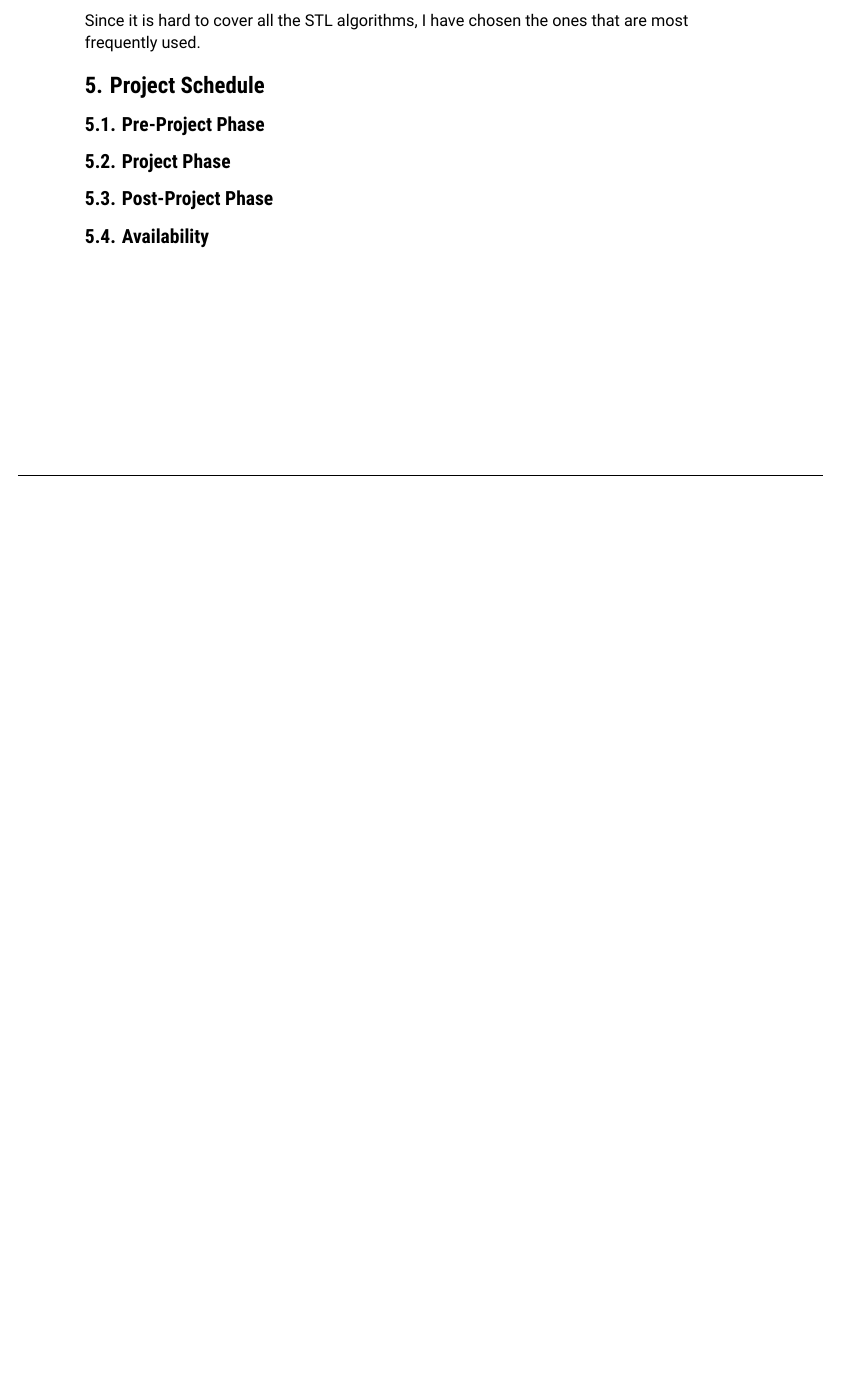
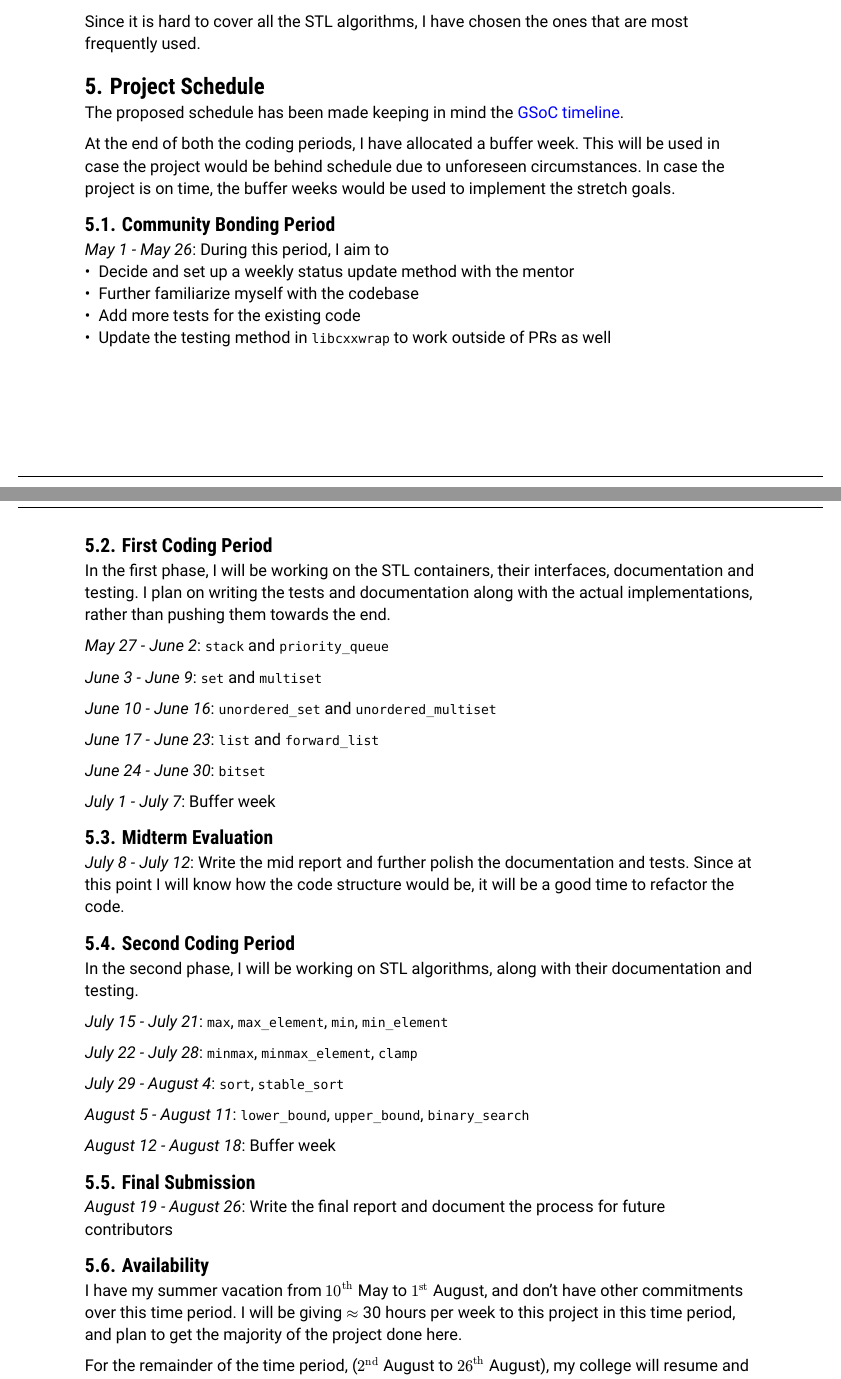
Before and after one commit to PraneethJain/GSoC, a Typst document (proposal.typ): part of page 5 of 5 before the commit and two parts of pages 5 and 6 of 6 after it, the two joined at a grey line, cut so that both start at the same text, the shorter picture padded with empty space. The pictures show the PDF file proposal.pdf that the author committed with the source.

Commit message:
feat: project timeline

```diff
--- a/proposal.typ
+++ b/proposal.typ
@@ -148,7 +147,50 @@ I will implement STL algorithm interfaces as constrained algorithms (introduced
 
 Since it is hard to cover all the STL algorithms, I have chosen the ones that are most frequently used.
 = Project Schedule
-== Pre-Project Phase
-== Project Phase
-== Post-Project Phase
+The proposed schedule has been made keeping in mind the #link("https://developers.google.com/open-source/gsoc/timeline", [GSoC timeline]).
+
+At the end of both the coding periods, I have allocated a buffer week. This will be used in case the project would be behind schedule due to unforeseen circumstances. In case the project is on time, the buffer weeks would be used to implement the stretch goals.
+== Community Bonding Period
+_May 1 - May 26_: During this period, I aim to
+- Decide and set up a weekly status update method with the mentor
+- Further familiarize myself with the codebase
+- Add more tests for the existing code
+- Update the testing method in `libcxxwrap` to work outside of PRs as well
+== First Coding Period
+In the first phase, I will be working on the STL containers, their interfaces, documentation and testing. I plan on writing the tests and documentation along with the actual implementations, rather than pushing them towards the end.
+
+_May 27 - June 2_: `stack` and `priority_queue`
+
+_June 3 - June 9_: `set` and `multiset`
+
+_June 10 - June 16_: `unordered_set` and `unordered_multiset`
+
+_June 17 - June 23_: `list` and `forward_list`
+
+_June 24 - June 30_: `bitset`
+
+_July 1 - July 7_: Buffer week
+
+== Midterm Evaluation
+_July 8 - July 12_: Write the mid report and further polish the documentation and tests. Since at this point I will know how the code structure would be, it will be a good time to refactor the code.
+== Second Coding Period
+In the second phase, I will be working on STL algorithms, along with their documentation and testing.
+
+_July 15 - July 21_: `max`, `max_element`, `min`, `min_element`
+
+_July 22 - July 28_: `minmax`, `minmax_element`, `clamp`
+
+_July 29 - August 4_: `sort`, `stable_sort`
+
+_August 5 - August 11_: `lower_bound`, `upper_bound`, `binary_search`
+
+_August 12 - August 18_: Buffer week
+== Final Submission
+_August 19 - August 26_: Write the final report and document the process for future contributors
+
 == Availability
+I have my summer vacation from $10^"th"$ May to $1^"st"$ August, and don't have other commitments over this time period. I will be giving $approx$ 30 hours per week to this project in this time period, and plan to get the majority of the project done here.
+
+For the remainder of the time period, ($2^"nd"$ August to $26^"th"$ August), my college will resume and I will be able to give $approx$ 15 hours per week.
+
+If something does come up that clashes with the timeline, it will be informed in a timely manner and I will ensure that the working hours won't be affected.
```
Also changed, not shown: proposal.pdf, proposal.typ (3 more changed lines).
